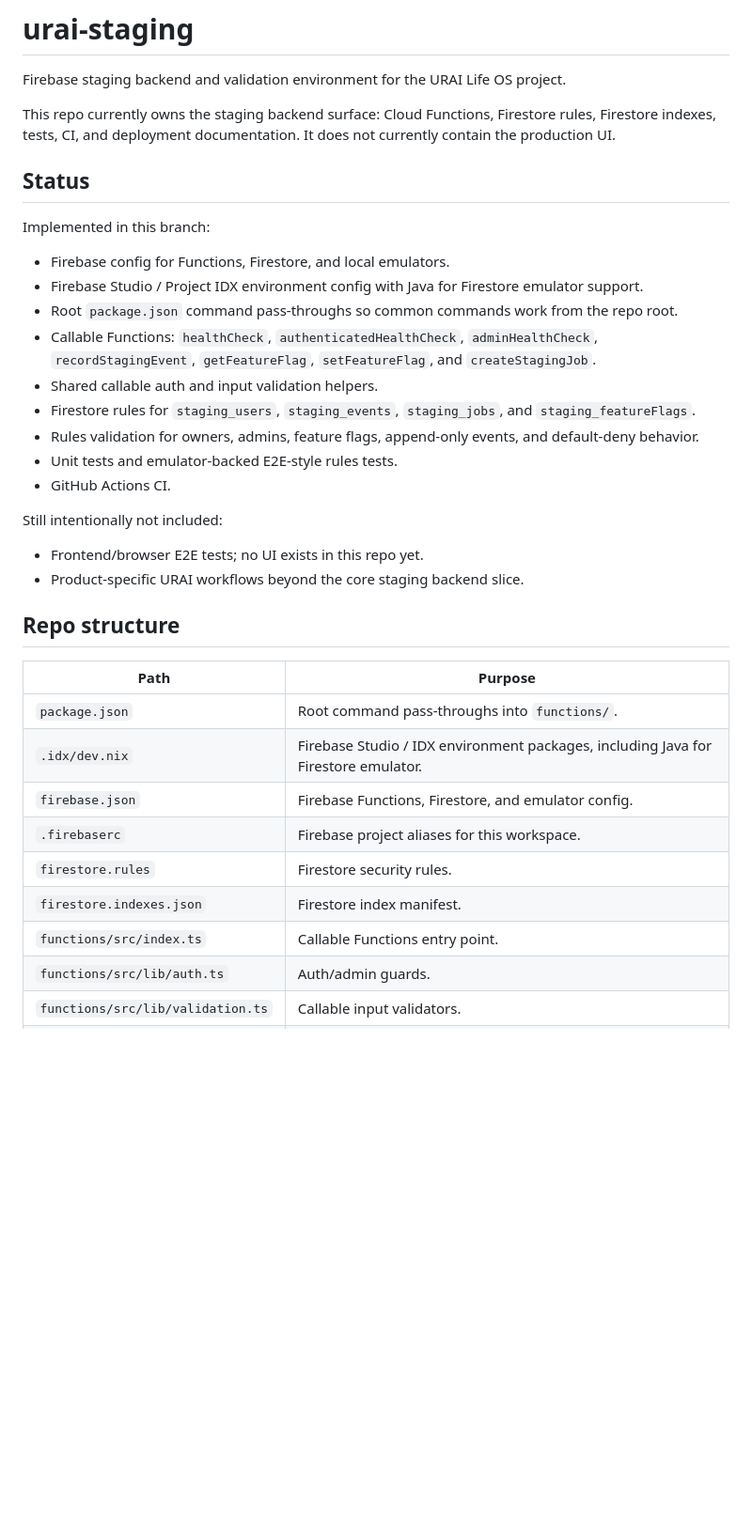
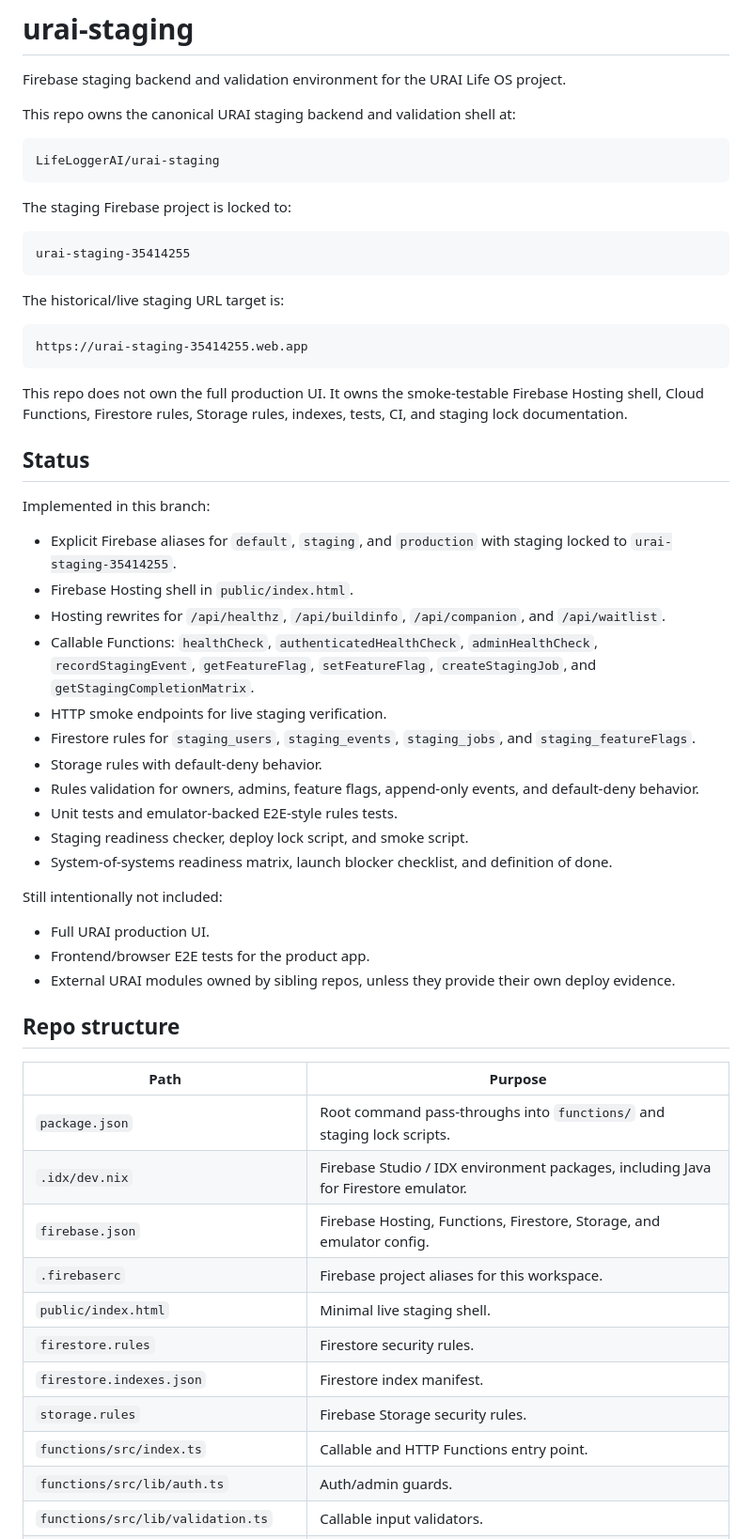
Before and after one commit to LifeLoggerAI/urai-staging, a Markdown page: README.md, the part around one of its changes. Shown at 94% size. Rendered like a GitHub page; blank space fills up the shorter version.

````diff
--- a/README.md
+++ b/README.md
@@ -2,38 +2,61 @@
 
 Firebase staging backend and validation environment for the URAI Life OS project.
 
-This repo currently owns the staging backend surface: Cloud Functions, Firestore rules, Firestore indexes, tests, CI, and deployment documentation. It does not currently contain the production UI.
+This repo owns the canonical URAI staging backend and validation shell at:
+
+```text
+LifeLoggerAI/urai-staging
+```
+
+The staging Firebase project is locked to:
+
+```text
+urai-staging-35414255
+```
+
+The historical/live staging URL target is:
+
+```text
+https://urai-staging-35414255.web.app
+```
+
+This repo does not own the full production UI. It owns the smoke-testable Firebase Hosting shell, Cloud Functions, Firestore rules, Storage rules, indexes, tests, CI, and staging lock documentation.
 
 ## Status
 
 Implemented in this branch:
 
-- Firebase config for Functions, Firestore, and local emulators.
-- Firebase Studio / Project IDX environment config with Java for Firestore emulator support.
-- Root `package.json` command pass-throughs so common commands work from the repo root.
-- Callable Functions: `healthCheck`, `authenticatedHealthCheck`, `adminHealthCheck`, `recordStagingEvent`, `getFeatureFlag`, `setFeatureFlag`, and `createStagingJob`.
-- Shared callable auth and input validation helpers.
+- Explicit Firebase aliases for `default`, `staging`, and `production` with staging locked to `urai-staging-35414255`.
+- Firebase Hosting shell in `public/index.html`.
+- Hosting rewrites for `/api/healthz`, `/api/buildinfo`, `/api/companion`, and `/api/waitlist`.
+- Callable Functions: `healthCheck`, `authenticatedHealthCheck`, `adminHealthCheck`, `recordStagingEvent`, `getFeatureFlag`, `setFeatureFlag`, `createStagingJob`, and `getStagingCompletionMatrix`.
+- HTTP smoke endpoints for live staging verification.
 - Firestore rules for `staging_users`, `staging_events`, `staging_jobs`, and `staging_featureFlags`.
+- Storage rules with default-deny behavior.
 - Rules validation for owners, admins, feature flags, append-only events, and default-deny behavior.
 - Unit tests and emulator-backed E2E-style rules tests.
-- GitHub Actions CI.
+- Staging readiness checker, deploy lock script, and smoke script.
+- System-of-systems readiness matrix, launch blocker checklist, and definition of done.
 
 Still intentionally not included:
 
-- Frontend/browser E2E tests; no UI exists in this repo yet.
-- Product-specific URAI workflows beyond the core staging backend slice.
+- Full URAI production UI.
+- Frontend/browser E2E tests for the product app.
+- External URAI modules owned by sibling repos, unless they provide their own deploy evidence.
 
 ## Repo structure
 
 | Path | Purpose |
 |---|---|
-| `package.json` | Root command pass-throughs into `functions/`. |
+| `package.json` | Root command pass-throughs into `functions/` and staging lock scripts. |
 | `.idx/dev.nix` | Firebase Studio / IDX environment packages, including Java for Firestore emulator. |
-| `firebase.json` | Firebase Functions, Firestore, and emulator config. |
+| `firebase.json` | Firebase Hosting, Functions, Firestore, Storage, and emulator config. |
 | `.firebaserc` | Firebase project aliases for this workspace. |
+| `public/index.html` | Minimal live staging shell. |
 | `firestore.rules` | Firestore security rules. |
 | `firestore.indexes.json` | Firestore index manifest. |
-| `functions/src/index.ts` | Callable Functions entry point. |
+| `storage.rules` | Firebase Storage security rules. |
+| `functions/src/index.ts` | Callable and HTTP Functions entry point. |
 | `functions/src/lib/auth.ts` | Auth/admin guards. |
 | `functions/src/lib/validation.ts` | Callable input validators. |
 | `functions/test/` | Unit and emulator-backed tests. |
````
Also changed, not shown: other parts of README.md (+27 -30 lines).
